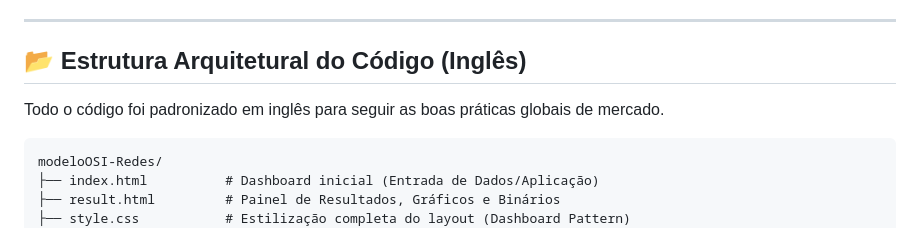
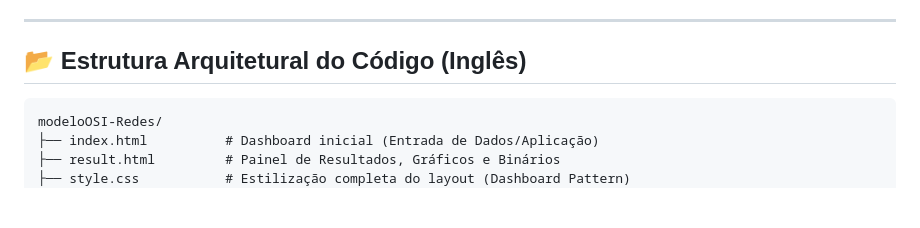
Before and after one commit to amjvidal/modeloOSI-Redes, a Markdown page: README.md, the part around the change. Rendered like a GitHub page; blank space fills up the shorter version.

````diff
--- a/README.md
+++ b/README.md
@@ -42,7 +42,6 @@ O simulador intercepta a entrada de dados do usuário e passa pelas seguintes ca
 
 ## 📂 Estrutura Arquitetural do Código (Inglês)
 
-Todo o código foi padronizado em inglês para seguir as boas práticas globais de mercado.
 
 ```text
 modeloOSI-Redes/
````
